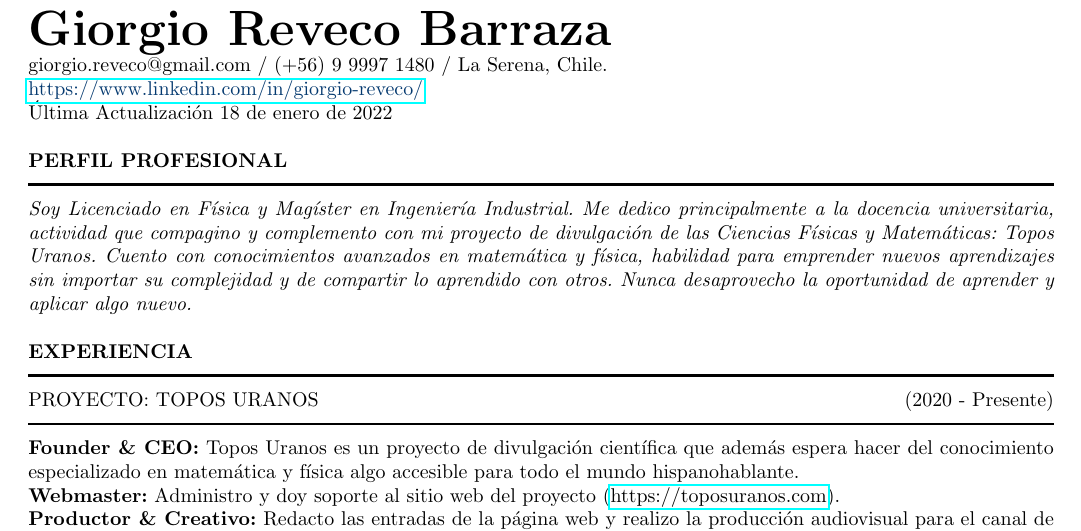
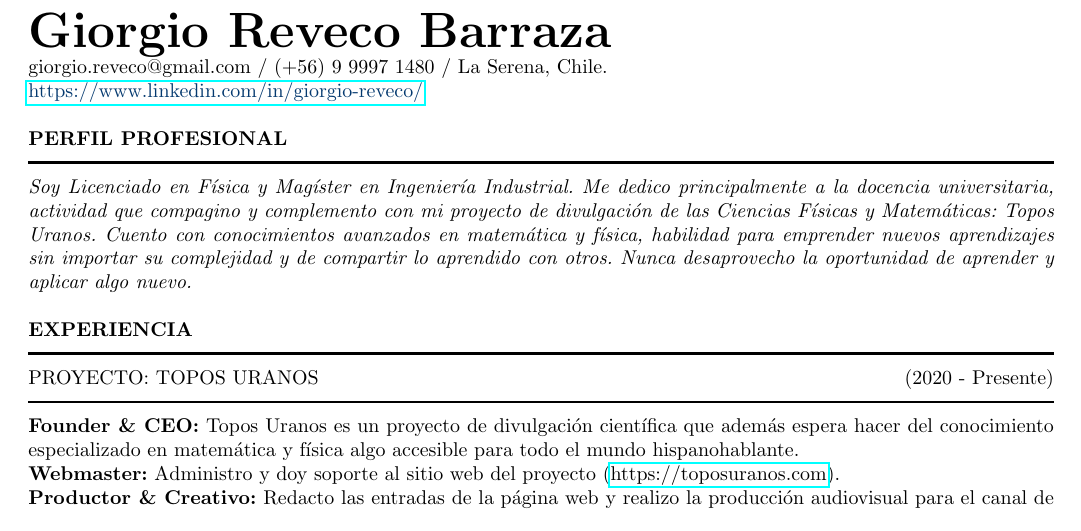
Before and after one commit to girebz/CurriculumVitae, a LaTeX CV (CV-GiorgioReveco.tex): part of page 1 of 2, cut so that both start at the same text. Compiled offline with pdfLaTeX.

Commit message:
he quitado la fecha de actualización en el archivo, ya que github ya lo contiene por si solo y sería redundante mantenerla

```diff
--- a/CV-GiorgioReveco.tex
+++ b/CV-GiorgioReveco.tex
@@ -11,8 +11,7 @@
 \begin{resume}
 {\Huge \textbf{Giorgio Reveco Barraza}}\\
 giorgio.reveco@gmail.com / (+56) 9 9997 1480 / La Serena, Chile.\\
-\href{https://www.linkedin.com/in/giorgio-reveco/}{\color{link}{https://www.linkedin.com/in/giorgio-reveco/}} \\
-Última Actualización \today
+\href{https://www.linkedin.com/in/giorgio-reveco/}{\color{link}{https://www.linkedin.com/in/giorgio-reveco/}}
 
 \textbf{PERFIL PROFESIONAL}\\
 \rule[1mm]{\textwidth}{0.5mm}\\
```
Also changed, not shown: CV-GiorgioReveco.pdf, 2 other files.
